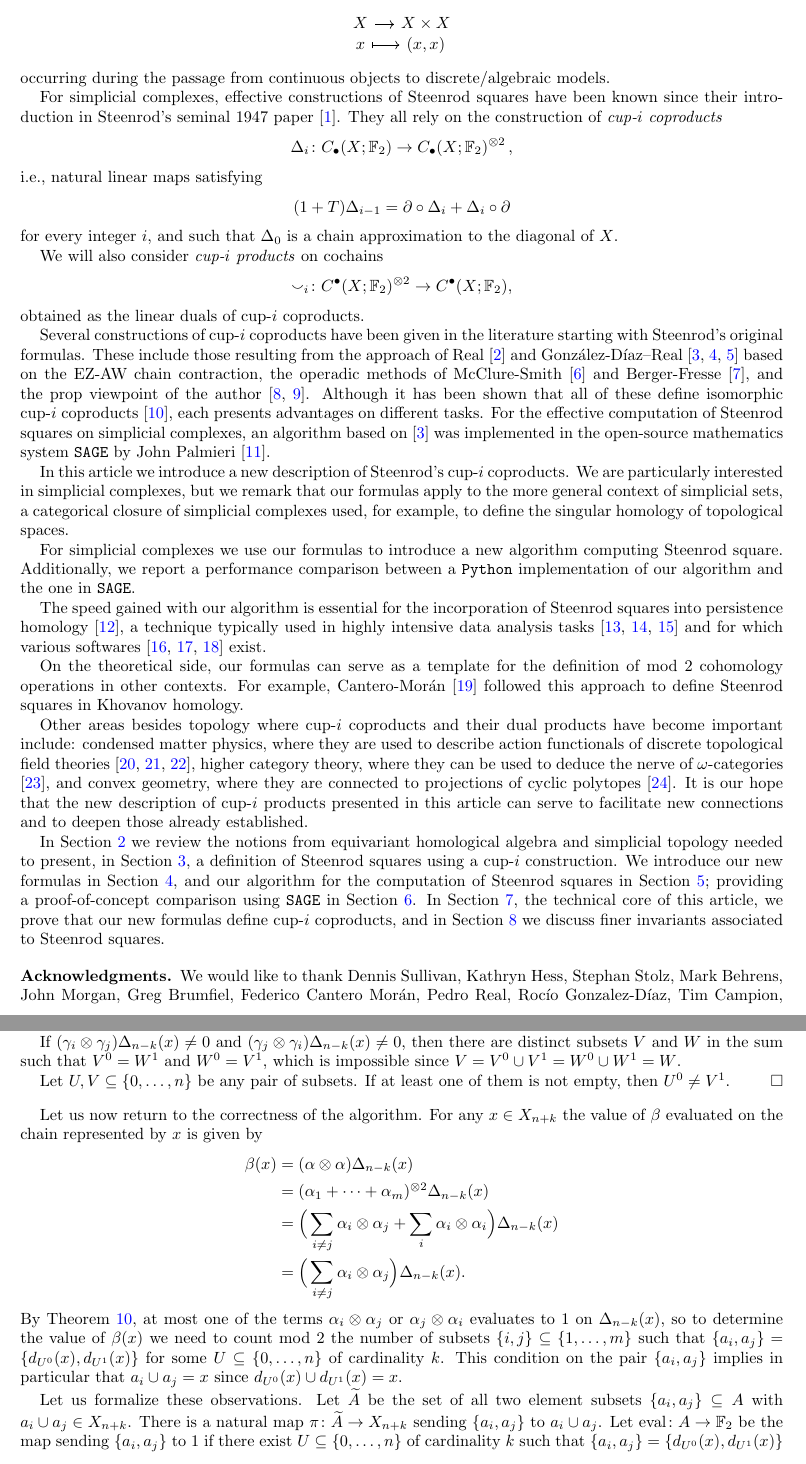
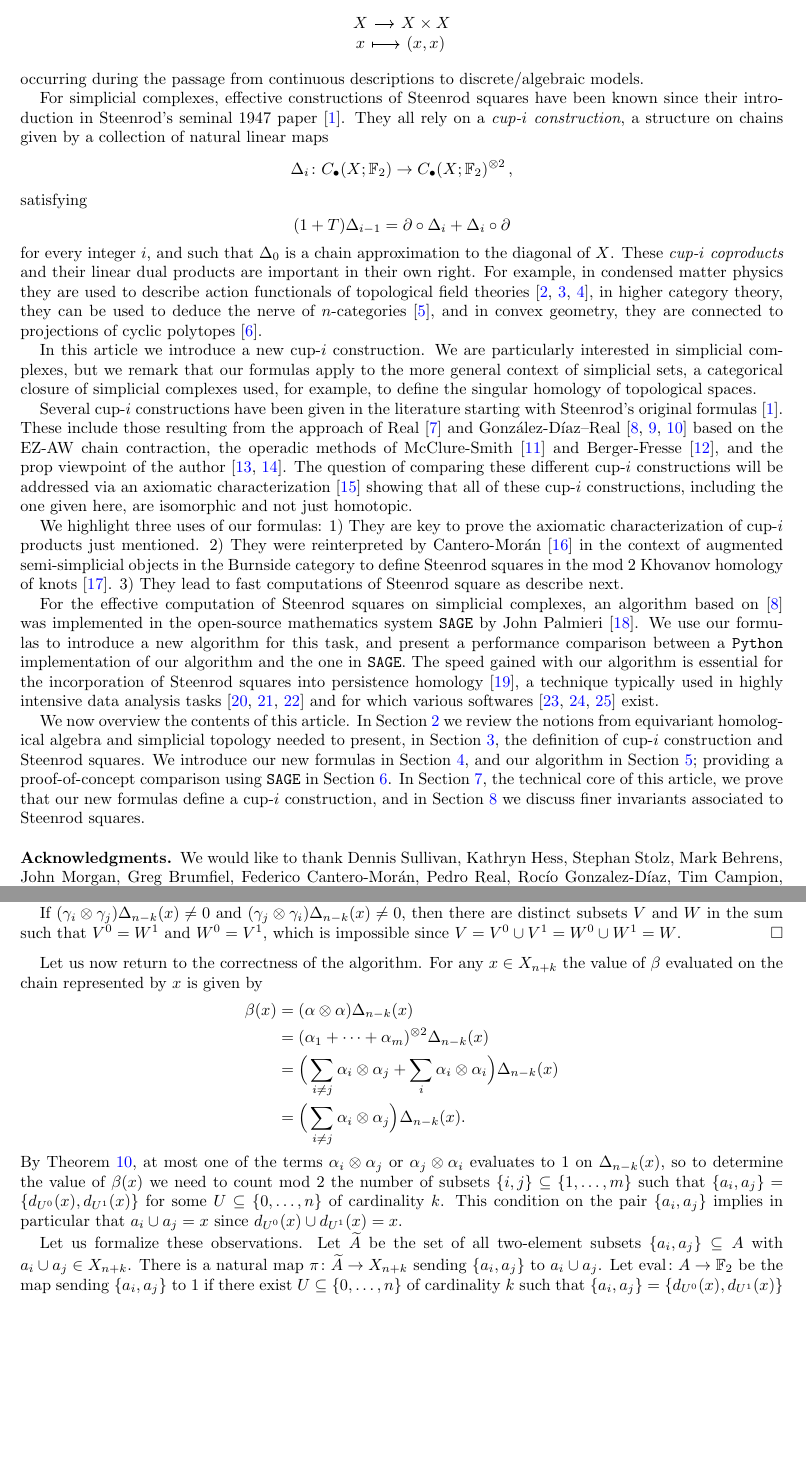
Before and after one commit to ammedmar/fast_squares, a LaTeX paper (main.tex, which reads algorithm.tex, introduction.tex): two parts of pages 2 and 7 of 15, joined at a grey line, cut so that both start at the same text, the shorter picture padded with empty space. Compiled offline with pdfLaTeX.

Commit message:
Intro after Federico comments

```diff
--- a/algorithm.tex
+++ b/algorithm.tex
@@ -52,8 +52,6 @@ Let us first record a form of freeness satisfied by the cup-$i$ coproducts.
 	If $(\gamma_i \otimes \gamma_j)\Delta_{n-k}(x) \neq 0$, then there exists a non-empty $U$ in the sum with $U^0 = U^1$, which is impossible since $U^0 \cap U^1 = \emptyset$.
 
 	If $(\gamma_i \otimes \gamma_j)\Delta_{n-k}(x) \neq 0$ and $(\gamma_j \otimes \gamma_i)\Delta_{n-k}(x) \neq 0$, then there are distinct subsets $V$ and $W$ in the sum such that $V^0 = W^1$ and $W^0 = V^1$, which is impossible since $V = V^0 \cup V^1 = W^0 \cup W^1 = W$.
-
-	Let $U, V \subseteq \{0, \dots, n\}$ be any pair of subsets. If at least one of them is not empty, then $U^0 \neq V^1$.
 \end{proof}
 
 Let us now return to the correctness of the algorithm.
--- a/introduction.tex
+++ b/introduction.tex
@@ -18,44 +18,38 @@ X \arrow[r] & X \times X \\
 x \arrow[r, mapsto] & (x,x)
 \end{tikzcd}
 \end{equation*}
-occurring during the passage from continuous objects to discrete/algebraic models.
+occurring during the passage from continuous descriptions to discrete/algebraic models.
 
 For simplicial complexes, effective constructions of Steenrod squares have been known since their introduction in Steenrod's seminal 1947 paper \cite{steenrod47}.
-They all rely on the construction of \textit{cup-$i$ coproducts}
+They all rely on a \textit{cup-$i$ construction}, a structure on chains given by a collection of natural linear maps
 \begin{equation*}
 \Delta_i \colon \chains(X; \F_2)  \to \chains(X; \F_2)^{\otimes 2}\,,
 \end{equation*}
-i.e., natural linear maps satisfying
+satisfying
 \begin{equation*}
 (1+T) \Delta_{i-1} = \partial \circ \Delta_i + \Delta_i \circ \partial
 \end{equation*}
 for every integer $i$, and such that $\Delta_0$ is a chain approximation to the diagonal of $X$.
+These \textit{cup-$i$ coproducts} and their linear dual products are important in their own right.
+For example, in condensed matter physics they are used to describe action functionals of topological field theories \cite{gaiotto2016spin, bhardwaj2017state, kapustin2017fermionic}, in higher category theory, they can be used to deduce the nerve of $n$-categories \cite{medina2020globular}, and in convex geometry, they are connected to projections of cyclic polytopes \cite{kapranov1991combinatorial}.
 
-We will also consider \textit{cup-$i$ products} on cochains
-\begin{equation*}
-\smallsmile_i \colon \cochains(X; \F_2)^{\otimes 2} \to \cochains(X; \F_2),
-\end{equation*}
-obtained as the linear duals of cup-$i$ coproducts.
-
-Several constructions of cup-$i$ coproducts have been given in the literature starting with Steenrod's original formulas.
-These include those resulting from the approach of Real \cite{real1996computability} and Gonz\'alez-D\'iaz--Real \cite{gonzalez1999combinatorial, gonzalez2003computation, gonzalez2005hpt} based on the EZ-AW chain contraction, the operadic methods of McClure-Smith \cite{mcclure03cochain} and Berger-Fresse \cite{berger04combinatorial}, and the prop viewpoint of the author \cite{medina2020prop1, medina2018prop2}.
-Although it has been shown that all of these define isomorphic cup-$i$ coproducts \cite{medina2018axiomatic}, each presents advantages on different tasks.
-For the effective computation of Steenrod squares on simplicial complexes, an algorithm based on \cite{gonzalez1999combinatorial} was implemented in the open-source mathematics system \verb|SAGE| by John Palmieri \cite{sagemath}.
-
-In this article we introduce a new description of Steenrod's cup-$i$ coproducts.
+In this article we introduce a new cup-$i$ construction.
 We are particularly interested in simplicial complexes, but we remark that our formulas apply to the more general context of simplicial sets, a categorical closure of simplicial complexes used, for example, to define the singular homology of topological spaces.
 
-For simplicial complexes we use our formulas to introduce a new algorithm computing Steenrod square.
-Additionally, we report a performance comparison between a \verb|Python| implementation of our algorithm and the one in \verb|SAGE|.
+Several cup-$i$ constructions have been given in the literature starting with Steenrod's original formulas~\cite{steenrod47}.
+These include those resulting from the approach of Real \cite{real1996computability} and Gonz\'alez-D\'iaz--Real \cite{gonzalez1999combinatorial, gonzalez2003computation, gonzalez2005hpt} based on the EZ-AW chain contraction, the operadic methods of McClure-Smith \cite{mcclure03cochain} and Berger-Fresse \cite{berger04combinatorial}, and the prop viewpoint of the author \cite{medina2020prop1, medina2018prop2}.
+The question of comparing these different cup-$i$ constructions will be addressed via an axiomatic characterization \cite{medina2018axiomatic} showing that all of these cup-$i$ constructions, including the one given here, are isomorphic and not just homotopic.
 
+We highlight three uses of our formulas:
+1) They are key to prove the axiomatic characterization of cup-$i$ products just mentioned.
+2) They were reinterpreted by Cantero-Mor\'an \cite{cantero2020khovanov} in the context of augmented semi-simplicial objects in the Burnside category to define Steenrod squares in the mod 2 Khovanov homology of knots \cite{khovanov2000categorification}.
+3) They lead to fast computations of Steenrod square as describe next.
+
+For the effective computation of Steenrod squares on simplicial complexes, an algorithm based on \cite{gonzalez1999combinatorial} was implemented in the open-source mathematics system \verb|SAGE| by John Palmieri \cite{sagemath}.
+We use our formulas to introduce a new algorithm for this task, and present a performance comparison between a \verb|Python| implementation of our algorithm and the one in \verb|SAGE|.
 The speed gained with our algorithm is essential for the incorporation of Steenrod squares into persistence homology \cite{medina2018persistence}, a technique typically used in highly intensive data analysis tasks \cite{carlsson2008images, carlsson2013viral, lee2018nanoporous} and for which various softwares \cite{bauer2019ripser, gudhi, medina2020giottotda} exist.
 
-On the theoretical side, our formulas can serve as a template for the definition of mod 2 cohomology operations in other contexts.
-For example, Cantero-Mor\'an \cite{cantero2020khovanov} followed this approach to define Steenrod squares in Khovanov homology.
-
-Other areas besides topology where cup-$i$ coproducts and their dual products have become important include: condensed matter physics, where they are used to describe action functionals of discrete topological field theories \cite{gaiotto2016spin, bhardwaj2017state, kapustin2017fermionic}, higher category theory, where they can be used to deduce the nerve of $\omega$-categories \cite{medina2020globular}, and convex geometry, where they are connected to projections of cyclic polytopes \cite{kapranov1991combinatorial}.
-It is our hope that the new description of cup-$i$ products presented in this article can serve to facilitate new connections and to deepen those already established.
-
-In \cref{s:preliminaries} we review the notions from equivariant homological algebra and simplicial topology needed to present, in \cref{s:squares}, a definition of Steenrod squares using a cup-$i$ construction.
-We introduce our new formulas in \cref{s:formulas}, and our algorithm for the computation of Steenrod squares in \cref{s:algorithm}; providing a proof-of-concept comparison using \verb|SAGE| in \cref{s:comparison}.
-In \cref{s:proof}, the technical core of this article, we prove that our new formulas define cup-$i$ coproducts, and in \cref{s:outlook} we discuss finer invariants associated to Steenrod squares.
+We now overview the contents of this article.
+In \cref{s:preliminaries} we review the notions from equivariant homological algebra and simplicial topology needed to present, in \cref{s:squares}, the definition of cup-$i$ construction and Steenrod squares.
+We introduce our new formulas in \cref{s:formulas}, and our algorithm in \cref{s:algorithm}; providing a proof-of-concept comparison using \verb|SAGE| in \cref{s:comparison}.
+In \cref{s:proof}, the technical core of this article, we prove that our new formulas define a cup-$i$ construction, and in \cref{s:outlook} we discuss finer invariants associated to Steenrod squares.
```
Also changed, not shown: acknowledgments.tex (+1 -1 lines), bibliography.bib (+16 -0 lines), formulas.tex (+3 -3 lines), main.tex (+1 -1 lines), algorithm.tex (2 more changed lines), 1 other file.
